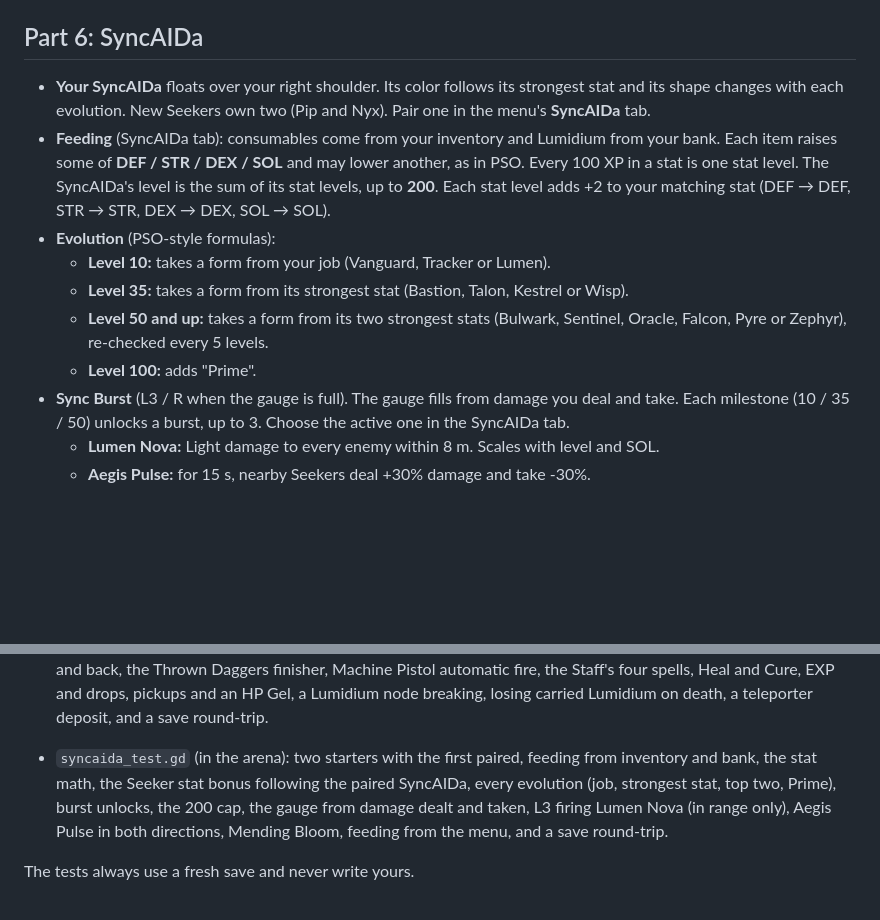
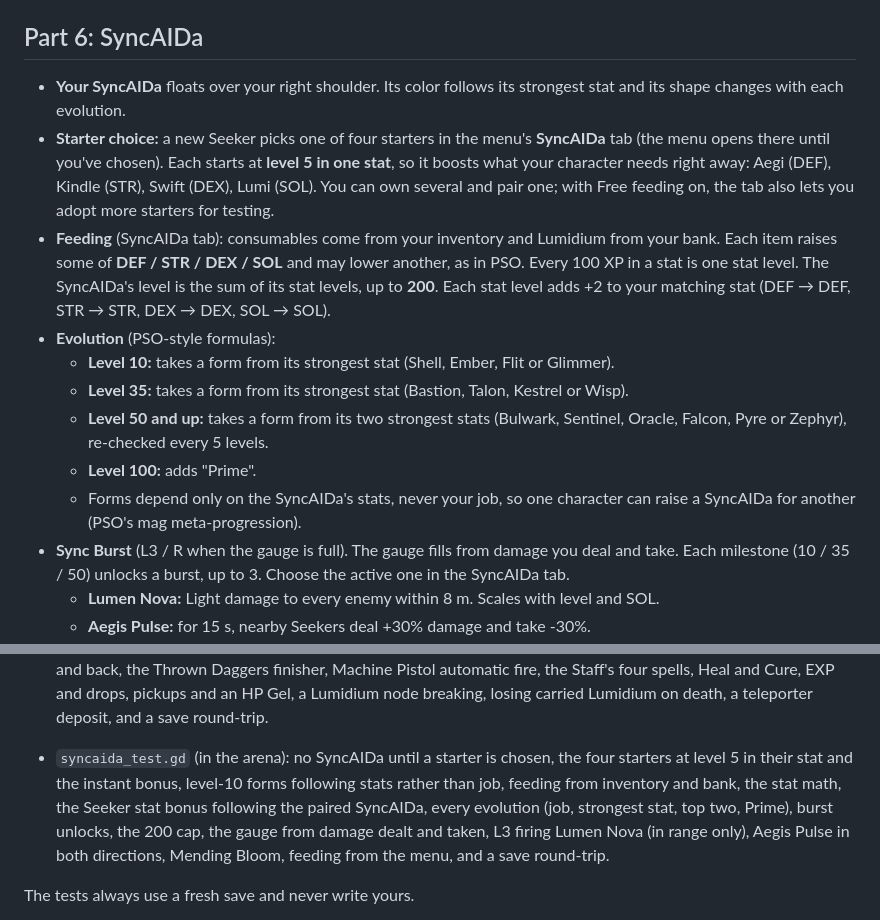
Before and after one commit to GLorenz90/Nomad-Seekers, a Markdown page: README.md, 2 parts joined by grey strips. GitHub-like rendering; blank space fills up the shorter version.

Commit message:
SyncAIDa: stat-based level-10 forms and a choice of four starters
- Level 10 form now follows the strongest stat (Shell / Ember / Flit /
  Glimmer), never the job, so SyncAIDa can be raised for other characters
- New Seekers pick one of four starters (Aegi DEF, Kindle STR, Swift DEX,
  Lumi SOL), each level 5 in its stat; the menu opens on the SyncAIDa tab
  until one is chosen

Co-Authored-By: Claude Opus 5.5 <noreply@anthropic.com>
Claude-Session: https://claude.ai/code/session_0158GMUbAThobuu7yWuNoptn

```diff
--- a/README.md
+++ b/README.md
@@ -83,13 +83,15 @@ Two scenes: `scenes/main.tscn` is the test room (F5), and `scenes/arena.tscn` ha
 - **Save file:** `user://save.tres` holds the character, loadouts and inventory. It's written when the menu closes and at teleporters. Part 3's `loadouts.tres` is imported once.
 
 ## Part 6: SyncAIDa
-- **Your SyncAIDa** floats over your right shoulder. Its color follows its strongest stat and its shape changes with each evolution. New Seekers own two (Pip and Nyx). Pair one in the menu's **SyncAIDa** tab.
+- **Your SyncAIDa** floats over your right shoulder. Its color follows its strongest stat and its shape changes with each evolution.
+- **Starter choice:** a new Seeker picks one of four starters in the menu's **SyncAIDa** tab (the menu opens there until you've chosen). Each starts at **level 5 in one stat**, so it boosts what your character needs right away: Aegi (DEF), Kindle (STR), Swift (DEX), Lumi (SOL). You can own several and pair one; with Free feeding on, the tab also lets you adopt more starters for testing.
 - **Feeding** (SyncAIDa tab): consumables come from your inventory and Lumidium from your bank. Each item raises some of **DEF / STR / DEX / SOL** and may lower another, as in PSO. Every 100 XP in a stat is one stat level. The SyncAIDa's level is the sum of its stat levels, up to **200**. Each stat level adds +2 to your matching stat (DEF → DEF, STR → STR, DEX → DEX, SOL → SOL).
 - **Evolution** (PSO-style formulas):
-  - **Level 10:** takes a form from your job (Vanguard, Tracker or Lumen).
+  - **Level 10:** takes a form from its strongest stat (Shell, Ember, Flit or Glimmer).
   - **Level 35:** takes a form from its strongest stat (Bastion, Talon, Kestrel or Wisp).
   - **Level 50 and up:** takes a form from its two strongest stats (Bulwark, Sentinel, Oracle, Falcon, Pyre or Zephyr), re-checked every 5 levels.
   - **Level 100:** adds "Prime".
+  - Forms depend only on the SyncAIDa's stats, never your job, so one character can raise a SyncAIDa for another (PSO's mag meta-progression).
 - **Sync Burst** (L3 / R when the gauge is full). The gauge fills from damage you deal and take. Each milestone (10 / 35 / 50) unlocks a burst, up to 3. Choose the active one in the SyncAIDa tab.
   - **Lumen Nova:** Light damage to every enemy within 8 m. Scales with level and SOL.
   - **Aegis Pulse:** for 15 s, nearby Seekers deal +30% damage and take -30%.
@@ -163,7 +165,7 @@ godot --headless --path . --script res://tests/syncaida_test.gd
 
 - `loot_test.gd` (in the arena): the full weapon list and every emblem's favored families, job locks, the 7 rares covering all 10 emblems, drop rates and emblem weighting, tag tiers, tag names and RT specials, the +30% vs Beast bonus, Gush / Mind / King's / Hell effects (and Hell never killing a boss), the Charge special paying Oro, Shotgun pellets, a Grenade arc and its blast (and its prediction), the Boomerang lock chain, the Gigarang hitting out and back, the Thrown Daggers finisher, Machine Pistol automatic fire, the Staff's four spells, Heal and Cure, EXP and drops, pickups and an HP Gel, a Lumidium node breaking, losing carried Lumidium on death, a teleporter deposit, and a save round-trip.
 
-- `syncaida_test.gd` (in the arena): two starters with the first paired, feeding from inventory and bank, the stat math, the Seeker stat bonus following the paired SyncAIDa, every evolution (job, strongest stat, top two, Prime), burst unlocks, the 200 cap, the gauge from damage dealt and taken, L3 firing Lumen Nova (in range only), Aegis Pulse in both directions, Mending Bloom, feeding from the menu, and a save round-trip.
+- `syncaida_test.gd` (in the arena): no SyncAIDa until a starter is chosen, the four starters at level 5 in their stat and the instant bonus, level-10 forms following stats rather than job, feeding from inventory and bank, the stat math, the Seeker stat bonus following the paired SyncAIDa, every evolution (job, strongest stat, top two, Prime), burst unlocks, the 200 cap, the gauge from damage dealt and taken, L3 firing Lumen Nova (in range only), Aegis Pulse in both directions, Mending Bloom, feeding from the menu, and a save round-trip.
 
 The tests always use a fresh save and never write yours.
 
```
Also changed, not shown: docs/screenshots/part6_starter.png (added), 10 other files.
